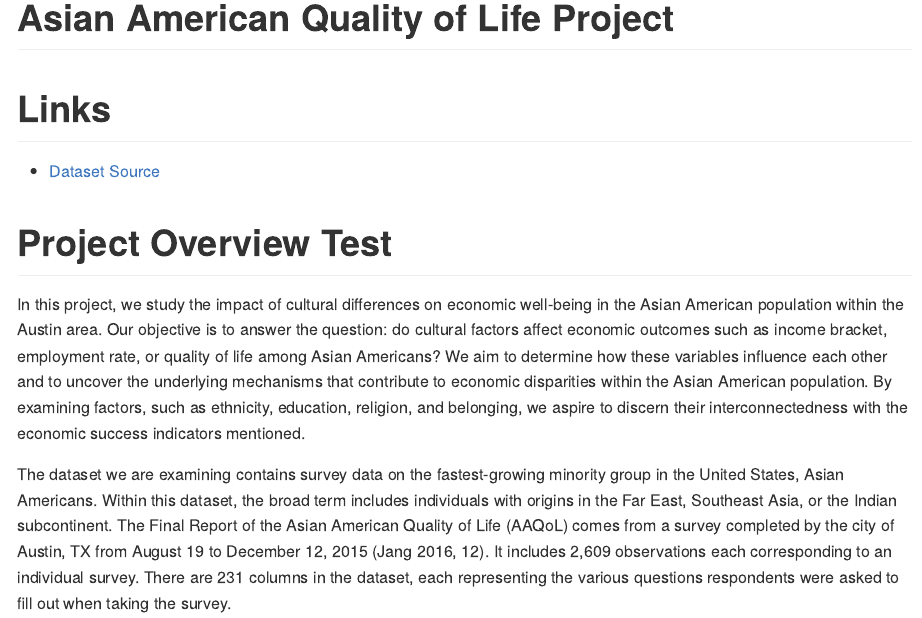
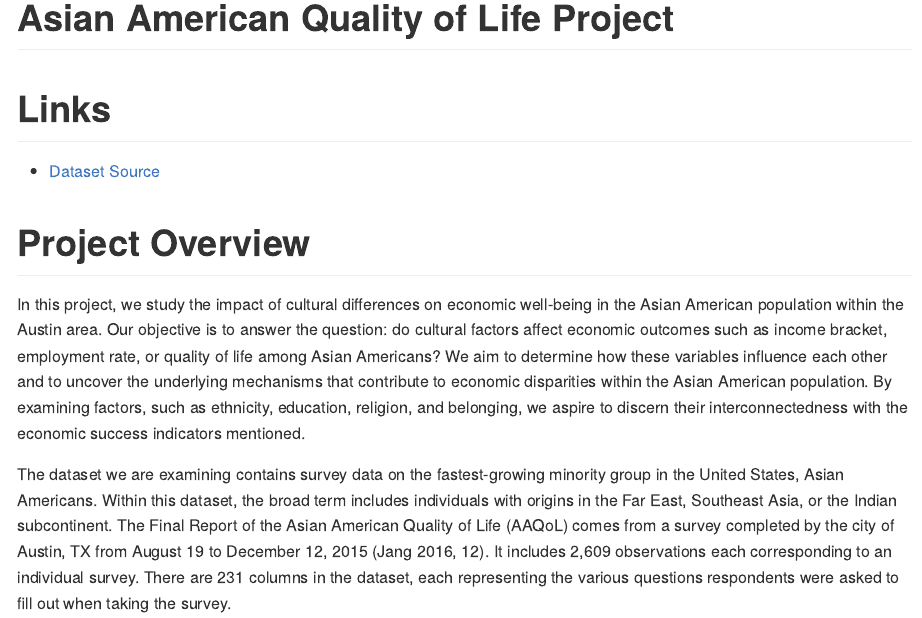
Before and after one commit to cloverciti/SDS322E_AAQOL, an R Markdown document (Readme.rmd): the page in a window 1100 px wide, from its top. Rendered offline with R 4.5, knitr and Pandoc, with nearby package versions; both versions are drawn in the output format of the newer one.

Commit message:
final readme update

```diff
--- a/Readme.rmd
+++ b/Readme.rmd
@@ -1,6 +1,6 @@
 ---
 title: "Asian American Quality of Life Project"
-output: html_document
+output: github_document, html_document
 
 ---
 
@@ -8,7 +8,7 @@ output: html_document
 
 - [Dataset Source](https://data.austintexas.gov/dataset/Final-Report-of-the-Asian-American-Quality-of-Life/hc5t-p62z)
 
-# Project Overview Test
+# Project Overview
 In this project, we study the impact of cultural differences on economic well-being in the Asian American population within the Austin area. Our objective is to answer the question: do cultural factors affect economic outcomes such as income bracket, employment rate, or quality of life among Asian Americans? We aim to determine how these variables influence each other and to uncover the underlying mechanisms that contribute to economic disparities within the Asian American population. By examining factors, such as ethnicity, education, religion, and belonging, we aspire to discern their interconnectedness with the economic success indicators mentioned.
 
 The dataset we are examining contains survey data on the fastest-growing minority group in the United States, Asian Americans. Within this dataset, the broad term includes individuals with origins in the Far East, Southeast Asia, or the Indian subcontinent. The Final Report of the Asian American Quality of Life (AAQoL) comes from a survey completed by the city of Austin, TX from August 19 to December 12, 2015 (Jang 2016, 12). It includes 2,609 observations each corresponding to an individual survey. There are 231 columns in the dataset, each representing the various questions respondents were asked to fill out when taking the survey.
```
Also changed, not shown: Readme.html (deleted).
